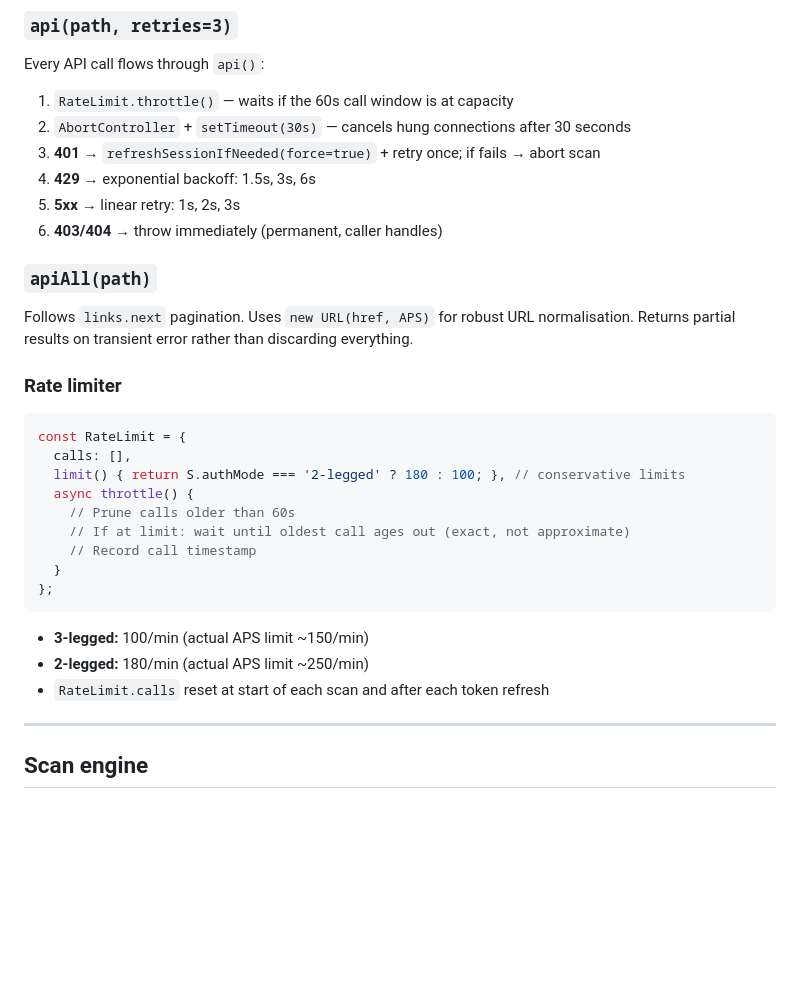
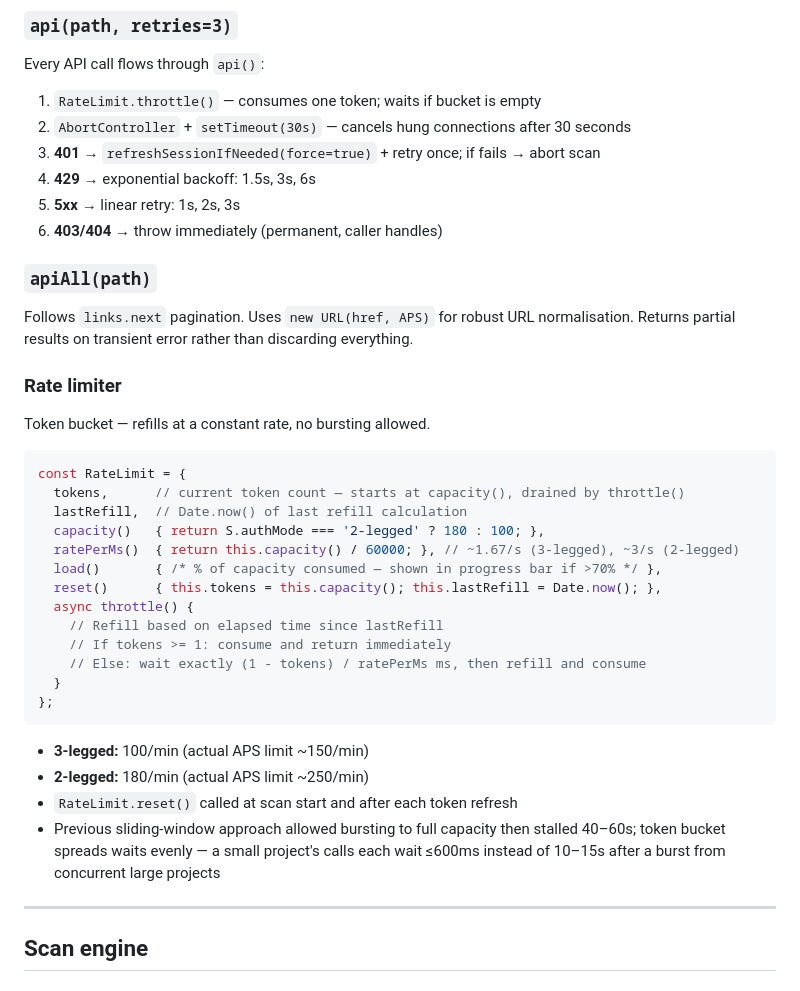
Before and after one commit to arqfernandolima-rgb/revit-version-checker, a Markdown page: ARCHITECTURE.md, the part around the change. GitHub-like rendering; blank space fills up the shorter version.

````diff
--- a/ARCHITECTURE.md
+++ b/ARCHITECTURE.md
@@ -221,7 +221,7 @@ Browser                              Autodesk
 
 Every API call flows through `api()`:
 
-1. `RateLimit.throttle()` — waits if the 60s call window is at capacity
+1. `RateLimit.throttle()` — consumes one token; waits if bucket is empty
 2. `AbortController` + `setTimeout(30s)` — cancels hung connections after 30 seconds
 3. **401** → `refreshSessionIfNeeded(force=true)` + retry once; if fails → abort scan
 4. **429** → exponential backoff: 1.5s, 3s, 6s
@@ -234,21 +234,28 @@ Follows `links.next` pagination. Uses `new URL(href, APS)` for robust URL normal
 
 ### Rate limiter
 
+Token bucket — refills at a constant rate, no bursting allowed.
+
 ```js
 const RateLimit = {
-  calls: [],
-  limit() { return S.authMode === '2-legged' ? 180 : 100; }, // conservative limits
+  tokens,      // current token count — starts at capacity(), drained by throttle()
+  lastRefill,  // Date.now() of last refill calculation
+  capacity()   { return S.authMode === '2-legged' ? 180 : 100; },
+  ratePerMs()  { return this.capacity() / 60000; }, // ~1.67/s (3-legged), ~3/s (2-legged)
+  load()       { /* % of capacity consumed — shown in progress bar if >70% */ },
+  reset()      { this.tokens = this.capacity(); this.lastRefill = Date.now(); },
   async throttle() {
-    // Prune calls older than 60s
-    // If at limit: wait until oldest call ages out (exact, not approximate)
-    // Record call timestamp
+    // Refill based on elapsed time since lastRefill
+    // If tokens >= 1: consume and return immediately
+    // Else: wait exactly (1 - tokens) / ratePerMs ms, then refill and consume
   }
 };
 ```
 
 - **3-legged:** 100/min (actual APS limit ~150/min)
 - **2-legged:** 180/min (actual APS limit ~250/min)
-- `RateLimit.calls` reset at start of each scan and after each token refresh
+- `RateLimit.reset()` called at scan start and after each token refresh
+- Previous sliding-window approach allowed bursting to full capacity then stalled 40–60s; token bucket spreads waits evenly — a small project's calls each wait ≤600ms instead of 10–15s after a burst from concurrent large projects
 
 ---
 
````
Also changed, not shown: README.md (+2 -2 lines).
